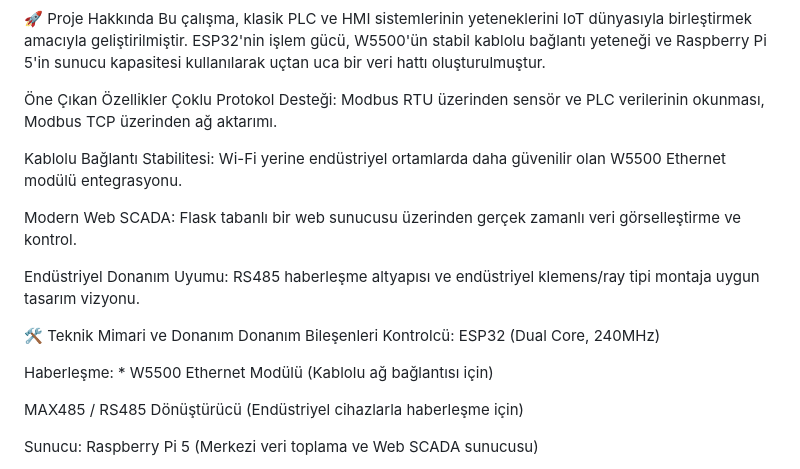
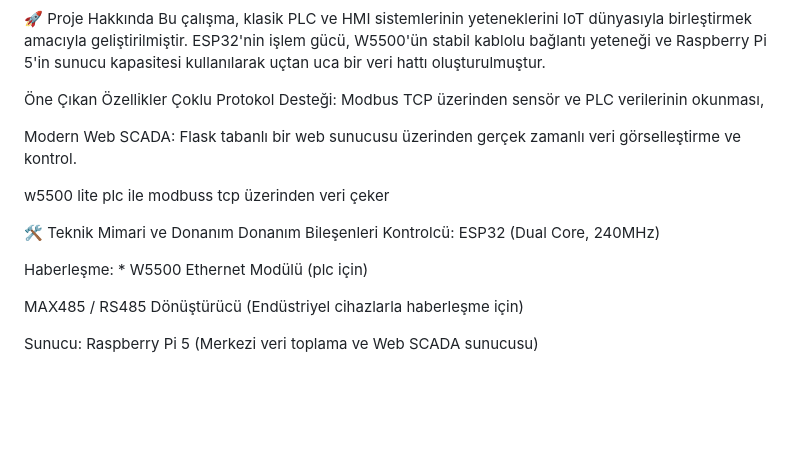
Before and after one commit to erenmutlu11404-rgb/ESP-32-TABANLI-SCADA-S-STEM-, a Markdown page: README.md, the part around the change. Rendered like a GitHub page; blank space fills up the shorter version.

```diff
--- a/README.md
+++ b/README.md
@@ -5,19 +5,17 @@ Bu proje, endüstriyel sahadaki verilerin (Modbus RTU/TCP) toplanması, işlenme
 Bu çalışma, klasik PLC ve HMI sistemlerinin yeteneklerini IoT dünyasıyla birleştirmek amacıyla geliştirilmiştir. ESP32'nin işlem gücü, W5500'ün stabil kablolu bağlantı yeteneği ve Raspberry Pi 5'in sunucu kapasitesi kullanılarak uçtan uca bir veri hattı oluşturulmuştur.
 
 Öne Çıkan Özellikler
-Çoklu Protokol Desteği: Modbus RTU üzerinden sensör ve PLC verilerinin okunması, Modbus TCP üzerinden ağ aktarımı.
-
-Kablolu Bağlantı Stabilitesi: Wi-Fi yerine endüstriyel ortamlarda daha güvenilir olan W5500 Ethernet modülü entegrasyonu.
+Çoklu Protokol Desteği: Modbus TCP üzerinden sensör ve PLC verilerinin okunması,
 
 Modern Web SCADA: Flask tabanlı bir web sunucusu üzerinden gerçek zamanlı veri görselleştirme ve kontrol.
 
-Endüstriyel Donanım Uyumu: RS485 haberleşme altyapısı ve endüstriyel klemens/ray tipi montaja uygun tasarım vizyonu.
+w5500 lite plc ile modbuss tcp üzerinden veri çeker
 
 🛠 Teknik Mimari ve Donanım
 Donanım Bileşenleri
 Kontrolcü: ESP32 (Dual Core, 240MHz)
 
-Haberleşme: * W5500 Ethernet Modülü (Kablolu ağ bağlantısı için)
+Haberleşme: * W5500 Ethernet Modülü (plc için)
 
 MAX485 / RS485 Dönüştürücü (Endüstriyel cihazlarla haberleşme için)
 
```
